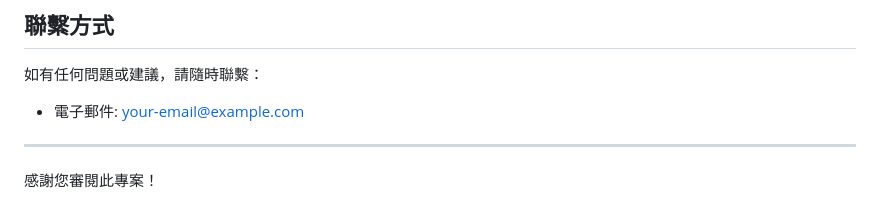
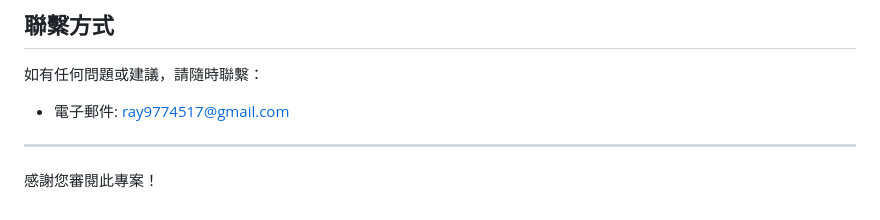
Before and after one commit to leemengju/project-hubd-summary-version, a Markdown page: README.md, the part around the change. GitHub-like rendering.

Commit message:
修改readme

```diff
--- a/README.md
+++ b/README.md
@@ -204,7 +204,7 @@ php artisan serve --port=8000
 ## 聯繫方式
 
 如有任何問題或建議，請隨時聯繫：
-- 電子郵件: your-email@example.com
+- 電子郵件: ray9774517@gmail.com
 
 ---
 
```
